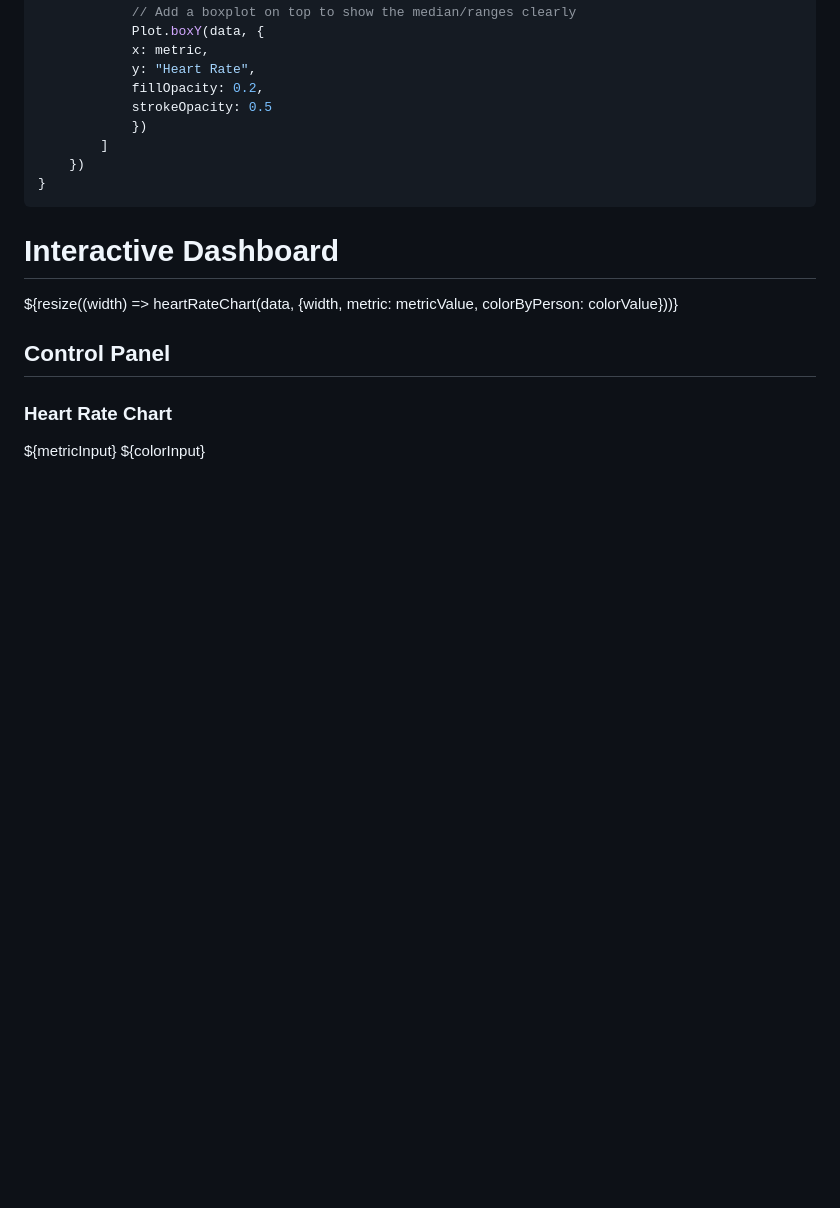
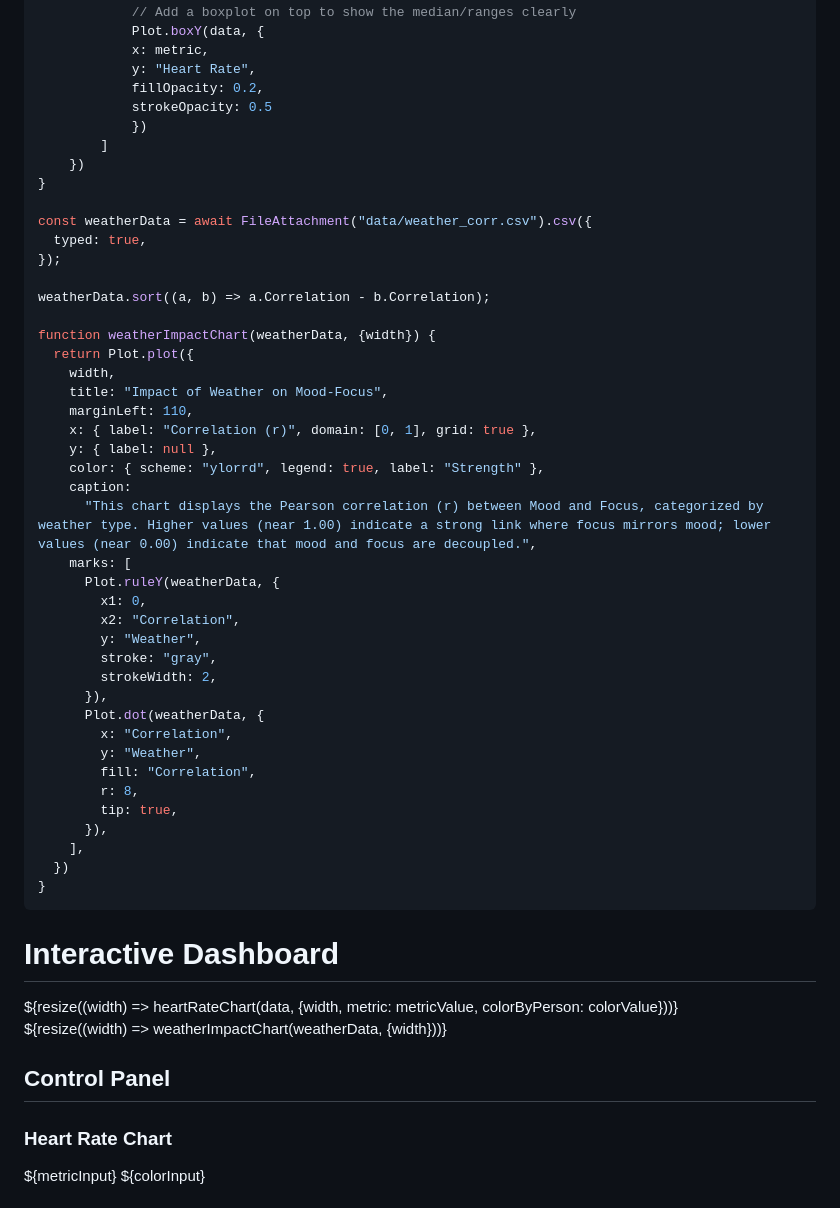
Before and after one commit to AustinJSimmons/482FinalDashboard, a Markdown page: src/dashboard.md, the part around one of its changes. Rendered like a GitHub page; blank space fills up the shorter version.

Commit message:
Integrate Armughan chart into dashboard.md

````diff
--- a/src/dashboard.md
+++ b/src/dashboard.md
@@ -63,6 +63,41 @@ function heartRateChart(data, {width, metric, colorByPerson}) {
         ]
     })
 }
+
+const weatherData = await FileAttachment("data/weather_corr.csv").csv({
+  typed: true,
+});
+
+weatherData.sort((a, b) => a.Correlation - b.Correlation);
+
+function weatherImpactChart(weatherData, {width}) {
+  return Plot.plot({
+    width,
+    title: "Impact of Weather on Mood-Focus",
+    marginLeft: 110,
+    x: { label: "Correlation (r)", domain: [0, 1], grid: true },
+    y: { label: null },
+    color: { scheme: "ylorrd", legend: true, label: "Strength" },
+    caption:
+      "This chart displays the Pearson correlation (r) between Mood and Focus, categorized by weather type. Higher values (near 1.00) indicate a strong link where focus mirrors mood; lower values (near 0.00) indicate that mood and focus are decoupled.",
+    marks: [
+      Plot.ruleY(weatherData, {
+        x1: 0,
+        x2: "Correlation",
+        y: "Weather",
+        stroke: "gray",
+        strokeWidth: 2,
+      }),
+      Plot.dot(weatherData, {
+        x: "Correlation",
+        y: "Weather",
+        fill: "Correlation",
+        r: 8,
+        tip: true,
+      }),
+    ],
+  })
+}
 ```
 <!-- HTML -->
 <div class='dashboard'>
@@ -75,6 +110,7 @@ function heartRateChart(data, {width, metric, colorByPerson}) {
                     {width, metric: metricValue, colorByPerson: colorValue}))}
                 </div>
                 <div class='card'>
+                    ${resize((width) => weatherImpactChart(weatherData, {width}))}
                 </div>
                 <div class='card'>
                 </div>
````
Also changed, not shown: other parts of src/dashboard.md (+0 -3 lines).
